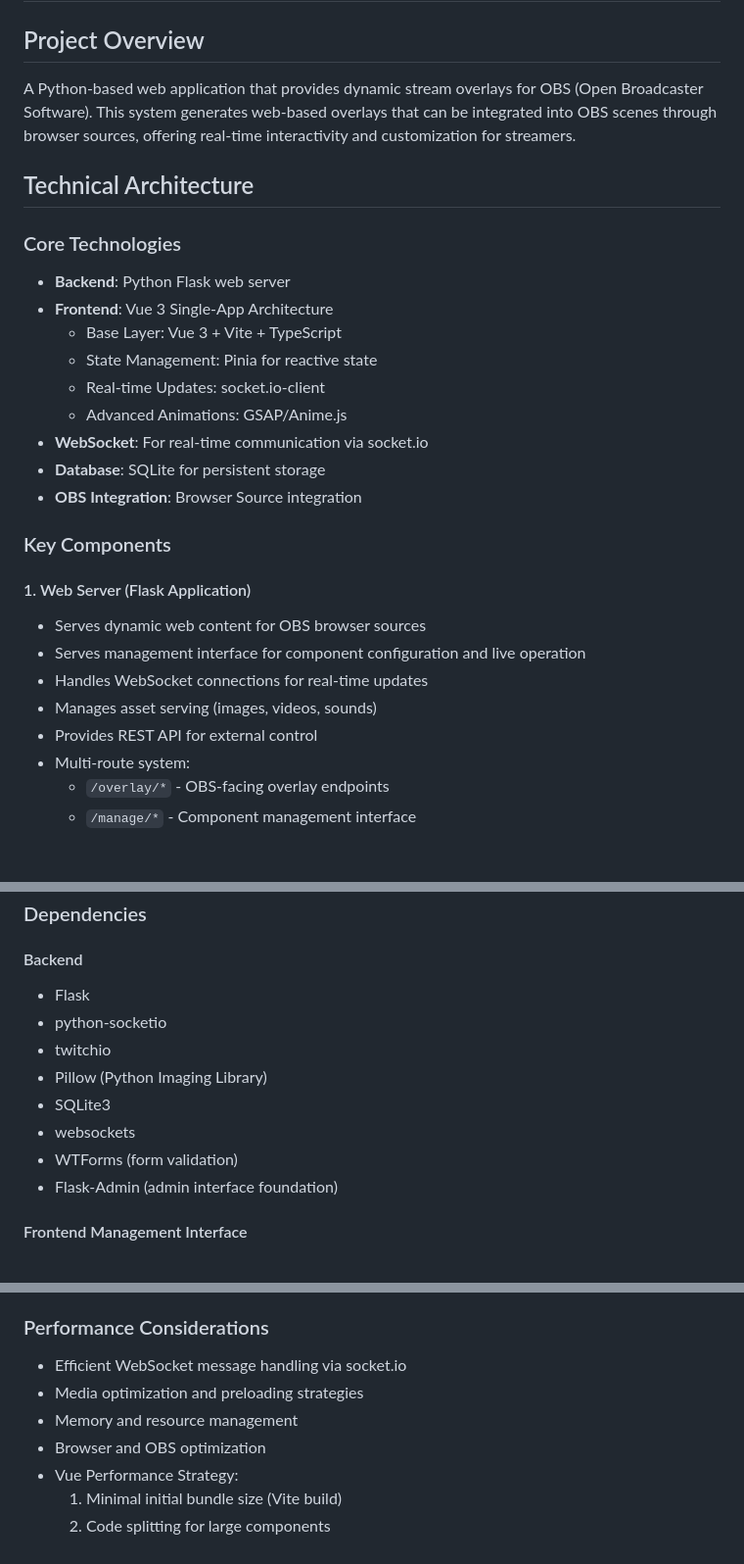
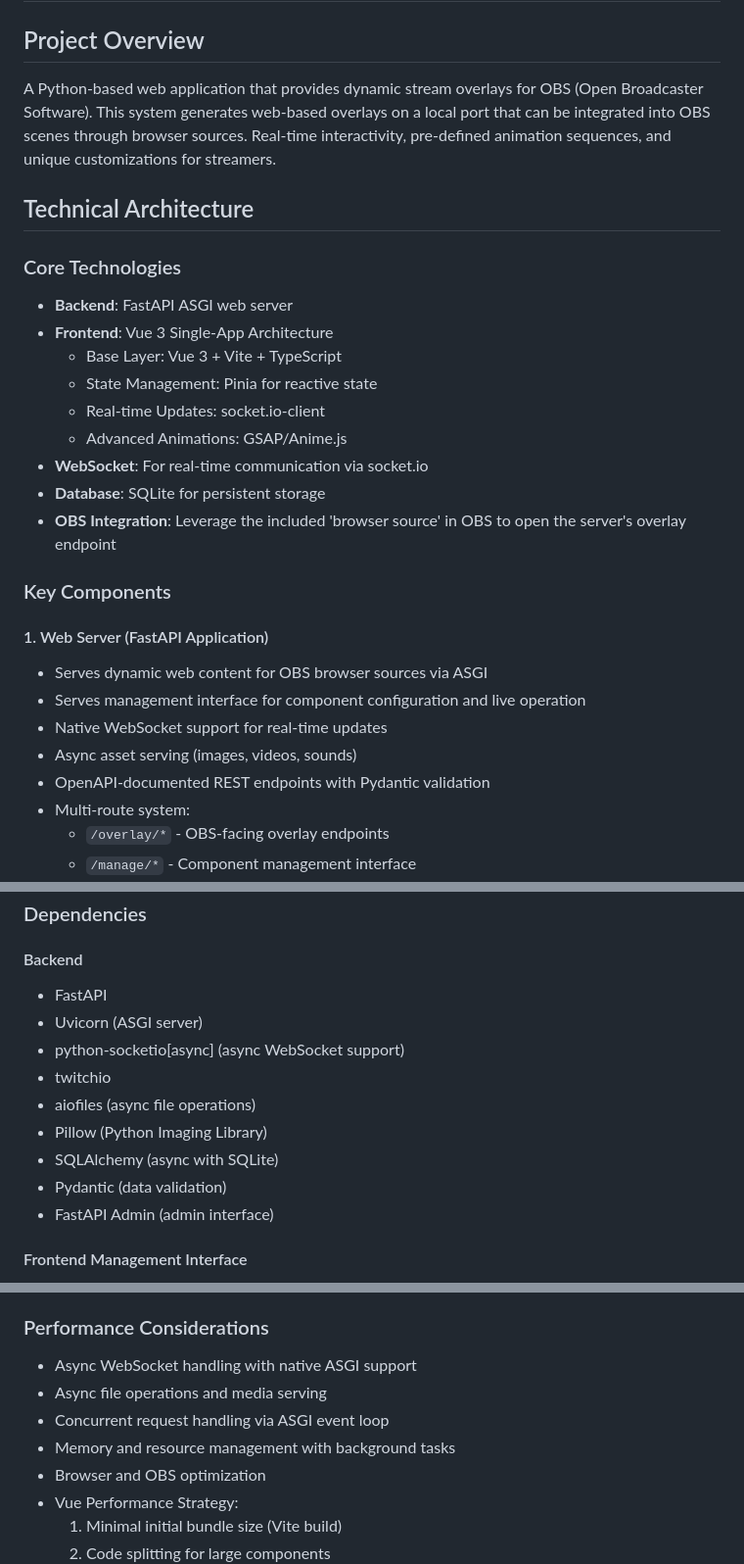
Before and after one commit to strugglin-here/stream-companion, a Markdown page: README.md, 3 parts joined by grey strips. Shown at 98% size. GitHub-like rendering; blank space fills up the shorter version.

Commit message:
Update README.md to reflect shift from Flask to FastAPI in backend framework and enhance project description

```diff
--- a/README.md
+++ b/README.md
@@ -1,12 +1,12 @@
 # Stream Companion - OBS Web Overlay System
 
 ## Project Overview
-A Python-based web application that provides dynamic stream overlays for OBS (Open Broadcaster Software). This system generates web-based overlays that can be integrated into OBS scenes through browser sources, offering real-time interactivity and customization for streamers.
+A Python-based web application that provides dynamic stream overlays for OBS (Open Broadcaster Software). This system generates web-based overlays on a local port that can be integrated into OBS scenes through browser sources. Real-time interactivity, pre-defined animation sequences, and unique customizations for streamers.
 
 ## Technical Architecture
 
 ### Core Technologies
-- **Backend**: Python Flask web server
+- **Backend**: FastAPI ASGI web server
 - **Frontend**: Vue 3 Single-App Architecture
   - Base Layer: Vue 3 + Vite + TypeScript
   - State Management: Pinia for reactive state
@@ -14,16 +14,16 @@ A Python-based web application that provides dynamic stream overlays for OBS (Op
   - Advanced Animations: GSAP/Anime.js
 - **WebSocket**: For real-time communication via socket.io
 - **Database**: SQLite for persistent storage
-- **OBS Integration**: Browser Source integration
+- **OBS Integration**: Leverage the included 'browser source' in OBS to open the server's overlay endpoint
 
 ### Key Components
 
-#### 1. Web Server (Flask Application)
-- Serves dynamic web content for OBS browser sources
+#### 1. Web Server (FastAPI Application)
+- Serves dynamic web content for OBS browser sources via ASGI
 - Serves management interface for component configuration and live operation
-- Handles WebSocket connections for real-time updates
-- Manages asset serving (images, videos, sounds)
-- Provides REST API for external control
+- Native WebSocket support for real-time updates
+- Async asset serving (images, videos, sounds)
+- OpenAPI-documented REST endpoints with Pydantic validation
 - Multi-route system:
   - `/overlay/*` - OBS-facing overlay endpoints
   - `/manage/*` - Component management interface
@@ -141,14 +141,15 @@ A Python-based web application that provides dynamic stream overlays for OBS (Op
 
 ### Dependencies
 #### Backend
-- Flask
-- python-socketio
+- FastAPI
+- Uvicorn (ASGI server)
+- python-socketio[async] (async WebSocket support)
 - twitchio
+- aiofiles (async file operations)
 - Pillow (Python Imaging Library)
-- SQLite3
-- websockets
-- WTForms (form validation)
-- Flask-Admin (admin interface foundation)
+- SQLAlchemy (async with SQLite)
+- Pydantic (data validation)
+- FastAPI Admin (admin interface)
 
 #### Frontend Management Interface
 - Vue.js (management interface framework)
@@ -164,9 +165,10 @@ A Python-based web application that provides dynamic stream overlays for OBS (Op
 - TypeScript for type safety
 
 ### Performance Considerations
-- Efficient WebSocket message handling via socket.io
-- Media optimization and preloading strategies
-- Memory and resource management
+- Async WebSocket handling with native ASGI support
+- Async file operations and media serving
+- Concurrent request handling via ASGI event loop
+- Memory and resource management with background tasks
 - Browser and OBS optimization
 - Vue Performance Strategy:
   1. Minimal initial bundle size (Vite build)
```
